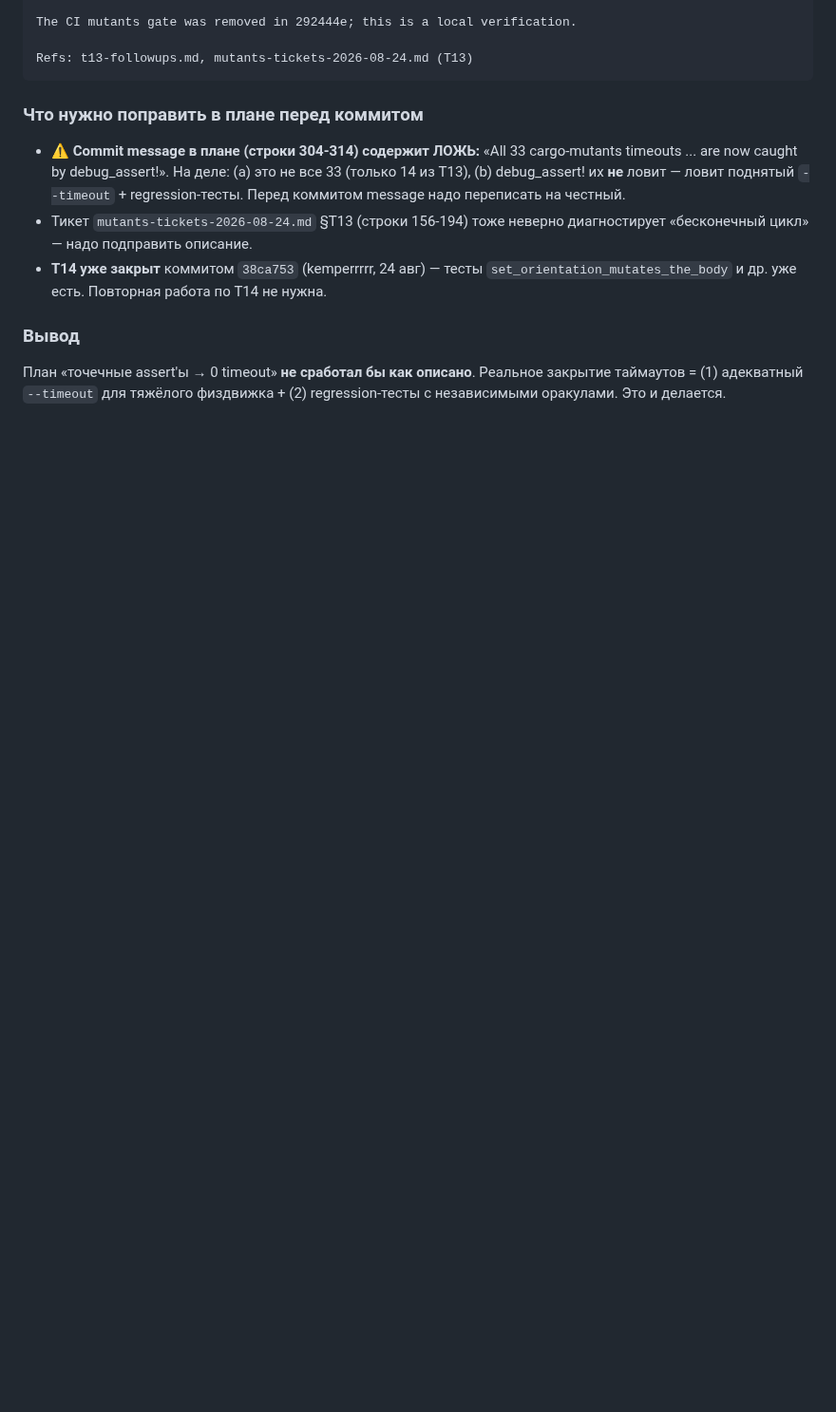
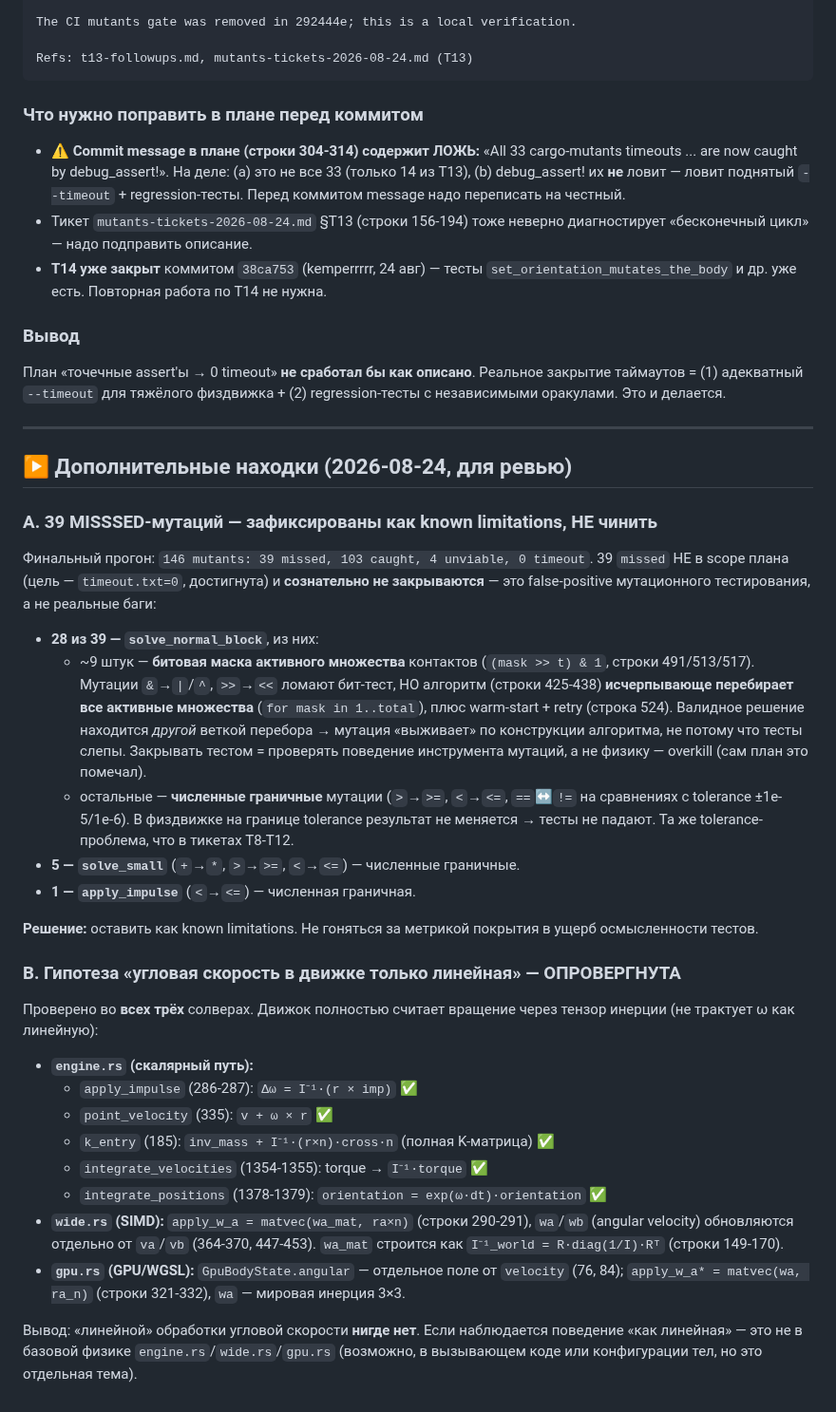
Before and after one commit to kemperrrrr/ornis, a Markdown page: docs/quality/t13-followups.md, the part around the change. Shown at 95% size. Drawn GitHub-style; blank space fills up the shorter version.

Commit message:
docs(quality): record 39 missed as known limitations + refute linear-angular-velocity hypothesis
- 39 cargo-mutants missed mutations (28 in solve_normal_block) are
  documented as known limitations / false-positives: bitmask-of-active-set
  mutations survive by algorithm design (exhaustive active-set enumeration
  + warm-start retry), and numeric boundary mutations are hidden by
  tolerance. Out of scope for t13-followups (goal was timeout.txt=0).
- The hypothesis that angular velocity is handled 'linearly' is REFUTED:
  all three solvers (engine.rs scalar, wide.rs SIMD, gpu.rs WGSL) apply the
  full world-space inverse inertia tensor to angular velocity/impulse.

For review.

```diff
--- a/docs/quality/t13-followups.md
+++ b/docs/quality/t13-followups.md
@@ -458,3 +458,56 @@ Refs: t13-followups.md, mutants-tickets-2026-08-24.md (T13)
 Реальное закрытие таймаутов = (1) адекватный `--timeout` для тяжёлого
 физдвижка + (2) regression-тесты с независимыми оракулами. Это и
 делается.
+
+---
+
+## ▶ Дополнительные находки (2026-08-24, для ревью)
+
+### A. 39 MISSSED-мутаций — зафиксированы как known limitations, НЕ чинить
+
+Финальный прогон: `146 mutants: 39 missed, 103 caught, 4 unviable, 0 timeout`.
+39 `missed` НЕ в scope плана (цель — `timeout.txt=0`, достигнута) и
+**сознательно не закрываются** — это false-positive мутационного
+тестирования, а не реальные баги:
+
+- **28 из 39 — `solve_normal_block`**, из них:
+  - ~9 штук — **битовая маска активного множества** контактов
+    (`(mask >> t) & 1`, строки 491/513/517). Мутации `&`→`|`/`^`,
+    `>>`→`<<` ломают бит-тест, НО алгоритм (строки 425-438) **исчерпывающе
+    перебирает все активные множества** (`for mask in 1..total`), плюс
+    warm-start + retry (строка 524). Валидное решение находится *другой*
+    веткой перебора → мутация «выживает» по конструкции алгоритма, не
+    потому что тесты слепы. Закрывать тестом = проверять поведение
+    инструмента мутаций, а не физику — overkill (сам план это помечал).
+  - остальные — **численные граничные** мутации (`>`→`>=`, `<`→`<=`,
+    `==`↔`!=` на сравнениях с tolerance ±1e-5/1e-6). В физдвижке на
+    границе tolerance результат не меняется → тесты не падают. Та же
+    tolerance-проблема, что в тикетах T8-T12.
+- **5 — `solve_small`** (`+`→`*`, `>`→`>=`, `<`→`<=`) — численные граничные.
+- **1 — `apply_impulse`** (`<`→`<=`) — численная граничная.
+
+**Решение:** оставить как known limitations. Не гоняться за метрикой
+покрытия в ущерб осмысленности тестов.
+
+### B. Гипотеза «угловая скорость в движке только линейная» — ОПРОВЕРГНУТА
+
+Проверено во **всех трёх** солверах. Движок полностью считает вращение
+через тензор инерции (не трактует ω как линейную):
+
+- **`engine.rs` (скалярный путь):**
+  - `apply_impulse` (286-287): `Δω = I⁻¹·(r × imp)` ✅
+  - `point_velocity` (335): `v + ω × r` ✅
+  - `k_entry` (185): `inv_mass + I⁻¹·(r×n)·cross·n` (полная K-матрица) ✅
+  - `integrate_velocities` (1354-1355): torque → `I⁻¹·torque` ✅
+  - `integrate_positions` (1378-1379): `orientation = exp(ω·dt)·orientation` ✅
+- **`wide.rs` (SIMD):** `apply_w_a = matvec(wa_mat, ra×n)` (строки 290-291),
+  `wa`/`wb` (angular velocity) обновляются отдельно от `va`/`vb` (364-370,
+  447-453). `wa_mat` строится как `I⁻¹_world = R·diag(1/I)·Rᵀ` (строки 149-170).
+- **`gpu.rs` (GPU/WGSL):** `GpuBodyState.angular` — отдельное поле от
+  `velocity` (76, 84); `apply_w_a* = matvec(wa, ra_n)` (строки 321-332),
+  `wa` — мировая инерция 3×3.
+
+Вывод: «линейной» обработки угловой скорости **нигде нет**. Если
+наблюдается поведение «как линейная» — это не в базовой физике
+`engine.rs`/`wide.rs`/`gpu.rs` (возможно, в вызывающем коде или
+конфигурации тел, но это отдельная тема).
```
